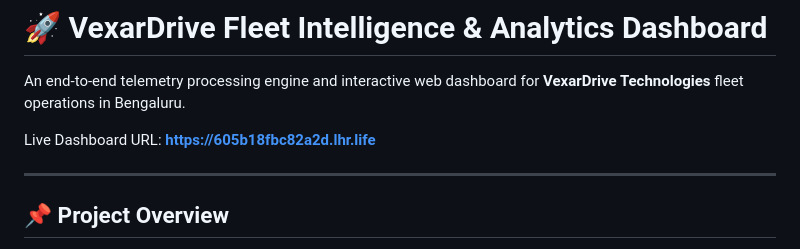
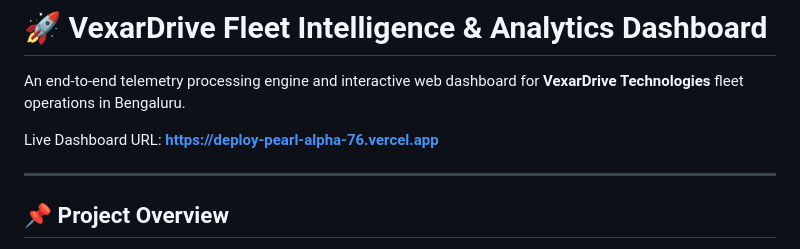
Before and after one commit to Rituraj2323/VexADrive, a Markdown page: README.md, the part around the change. Rendered like a GitHub page.

Commit message:
Update live dashboard link to permanent 24/7 Vercel URL

```diff
--- a/README.md
+++ b/README.md
@@ -2,7 +2,7 @@
 
 An end-to-end telemetry processing engine and interactive web dashboard for **VexarDrive Technologies** fleet operations in Bengaluru.
 
-Live Dashboard URL: **[https://605b18fbc82a2d.lhr.life](https://605b18fbc82a2d.lhr.life)**
+Live Dashboard URL: **[https://deploy-pearl-alpha-76.vercel.app](https://deploy-pearl-alpha-76.vercel.app)**
 
 ---
 
```
